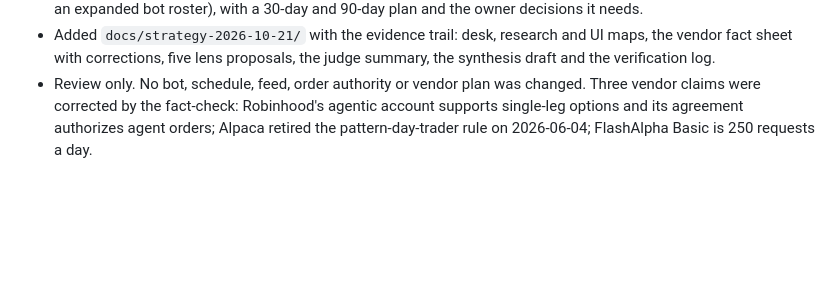
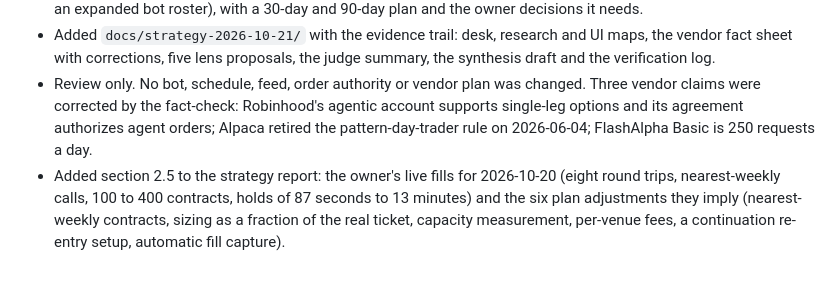
Before and after one commit to jeffbazar/oid-trading-desk, a Markdown page: docs/CHANGES.md, the part around the change. Rendered like a GitHub page; blank space fills up the shorter version.

Commit message:
Add the 10/20 live-fills analysis to the scaling strategy report
Adds section 2.5 (a session of live fills from the owner's order list)
and the plan adjustments it implies: nearest-weekly contracts in the
selector and label grid, sizing expressed as a fraction of the real
ticket, capacity measurement from day 15, a per-venue fee model, a
continuation re-entry setup, and automatic fill capture through the
broker read tools.

Co-Authored-By: Claude Fable 5.1 <noreply@anthropic.com>
Claude-Session: https://claude.ai/code/session_01FVCeFSdbgCK82WUoa8LzKp

```diff
--- a/docs/CHANGES.md
+++ b/docs/CHANGES.md
@@ -53,3 +53,4 @@ Implementation status for each item is recorded in `changes.json`. Verification
 - Added `docs/SCALING-STRATEGY-20261021.md`: a strategy for scaling the discretionary same-day options book with bots (staged automation with measured gates, a deterministic execution and risk layer, the option-leg label and model ladder, the archive and decision-capture plan, ranked data sources, registered setups, UI changes, and an expanded bot roster), with a 30-day and 90-day plan and the owner decisions it needs.
 - Added `docs/strategy-2026-10-21/` with the evidence trail: desk, research and UI maps, the vendor fact sheet with corrections, five lens proposals, the judge summary, the synthesis draft and the verification log.
 - Review only. No bot, schedule, feed, order authority or vendor plan was changed. Three vendor claims were corrected by the fact-check: Robinhood's agentic account supports single-leg options and its agreement authorizes agent orders; Alpaca retired the pattern-day-trader rule on 2026-06-04; FlashAlpha Basic is 250 requests a day.
+- Added section 2.5 to the strategy report: the owner's live fills for 2026-10-20 (eight round trips, nearest-weekly calls, 100 to 400 contracts, holds of 87 seconds to 13 minutes) and the six plan adjustments they imply (nearest-weekly contracts, sizing as a fraction of the real ticket, capacity measurement, per-venue fees, a continuation re-entry setup, automatic fill capture).
```
